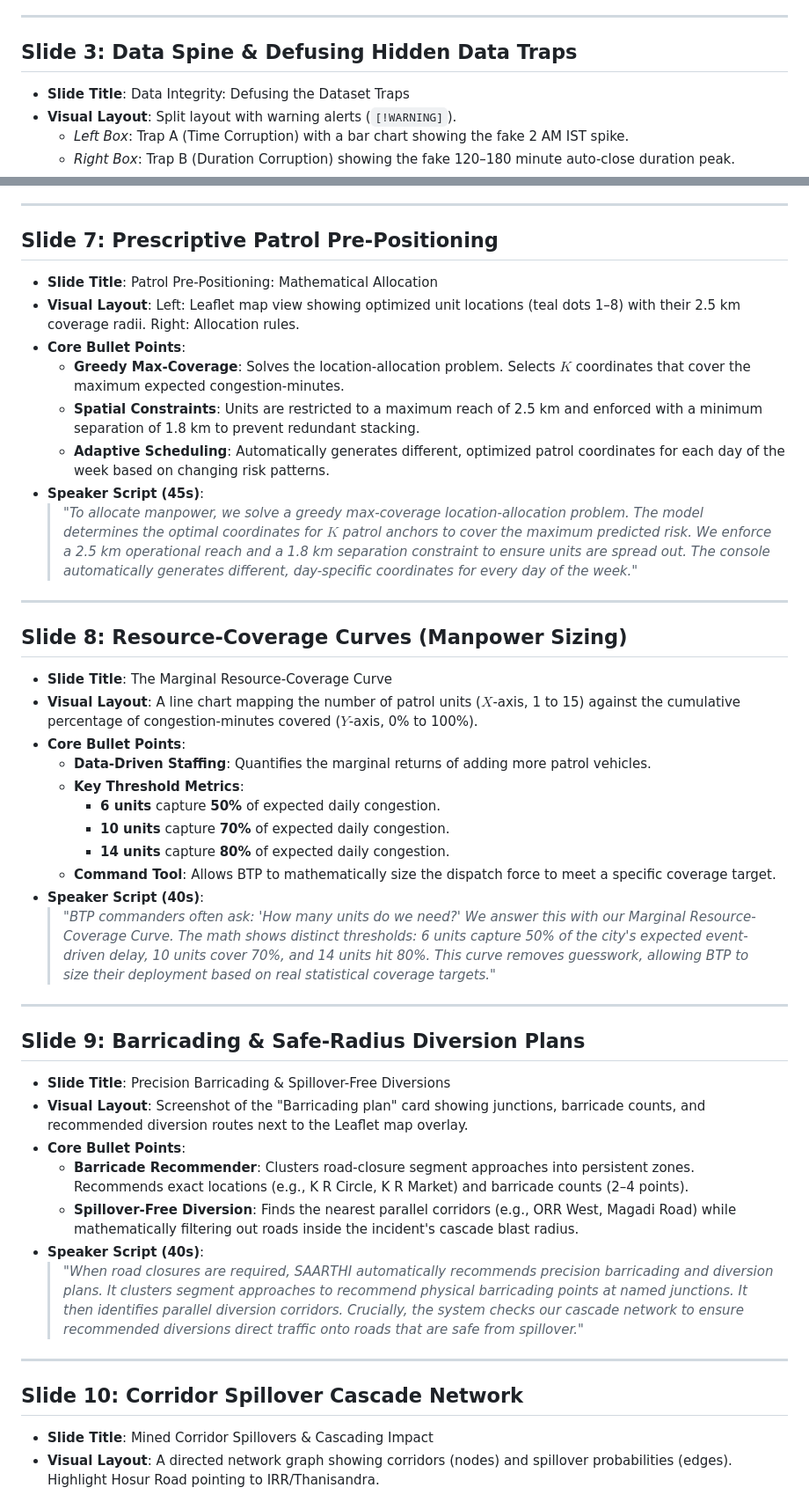
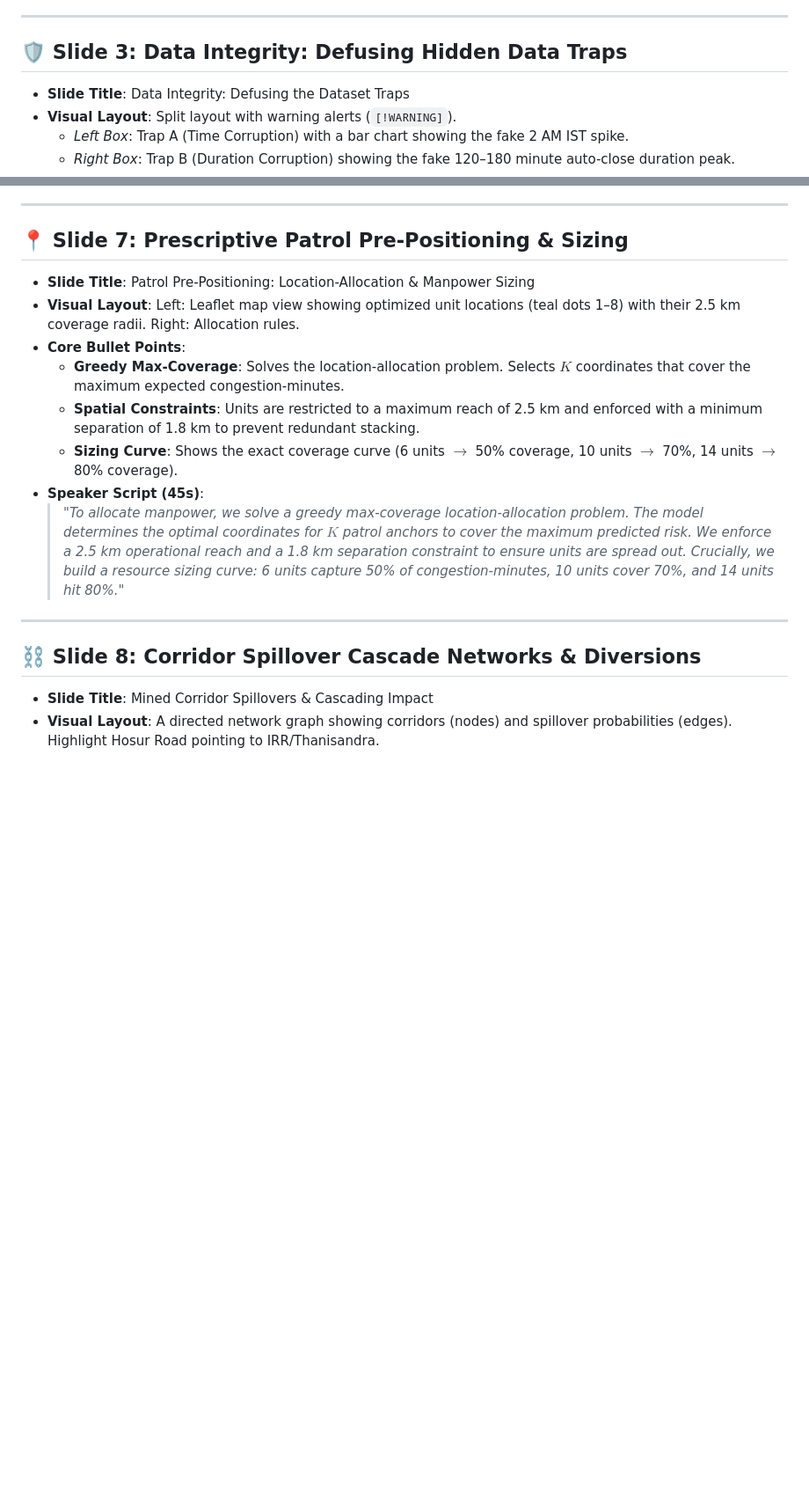
Before and after one commit to Deepikachintamreddy/saarthi-traffic-allocator, a Markdown page: docs/PRESENTATION.md, 2 parts joined by grey strips. Shown at 88% size. Drawn GitHub-style; blank space fills up the shorter version.

Commit message:
Update docs/PRESENTATION.md to reflect the perfect 10-slide outline with latest pipeline metrics

```diff
--- a/docs/PRESENTATION.md
+++ b/docs/PRESENTATION.md
@@ -29,7 +29,7 @@ This document contains a comprehensive, slide-by-slide outline for a **10+ Slide
 
 ---
 
-## Slide 3: Data Spine & Defusing Hidden Data Traps
+## 🛡️ Slide 3: Data Integrity: Defusing Hidden Data Traps
 *   **Slide Title**: Data Integrity: Defusing the Dataset Traps
 *   **Visual Layout**: Split layout with warning alerts (`[!WARNING]`).
     *   *Left Box*: Trap A (Time Corruption) with a bar chart showing the fake 2 AM IST spike.
@@ -80,45 +80,19 @@ This document contains a comprehensive, slide-by-slide outline for a **10+ Slide
 
 ---
 
-## Slide 7: Prescriptive Patrol Pre-Positioning
-*   **Slide Title**: Patrol Pre-Positioning: Mathematical Allocation
+## 📍 Slide 7: Prescriptive Patrol Pre-Positioning & Sizing
+*   **Slide Title**: Patrol Pre-Positioning: Location-Allocation & Manpower Sizing
 *   **Visual Layout**: Left: Leaflet map view showing optimized unit locations (teal dots 1–8) with their 2.5 km coverage radii. Right: Allocation rules.
 *   **Core Bullet Points**:
     *   **Greedy Max-Coverage**: Solves the location-allocation problem. Selects $K$ coordinates that cover the maximum expected congestion-minutes.
     *   **Spatial Constraints**: Units are restricted to a maximum reach of 2.5 km and enforced with a minimum separation of 1.8 km to prevent redundant stacking.
-    *   **Adaptive Scheduling**: Automatically generates different, optimized patrol coordinates for each day of the week based on changing risk patterns.
+    *   **Sizing Curve**: Shows the exact coverage curve (6 units $\rightarrow$ 50% coverage, 10 units $\rightarrow$ 70%, 14 units $\rightarrow$ 80% coverage).
 *   **Speaker Script (45s)**:
-    > *"To allocate manpower, we solve a greedy max-coverage location-allocation problem. The model determines the optimal coordinates for $K$ patrol anchors to cover the maximum predicted risk. We enforce a 2.5 km operational reach and a 1.8 km separation constraint to ensure units are spread out. The console automatically generates different, day-specific coordinates for every day of the week."*
+    > *"To allocate manpower, we solve a greedy max-coverage location-allocation problem. The model determines the optimal coordinates for $K$ patrol anchors to cover the maximum predicted risk. We enforce a 2.5 km operational reach and a 1.8 km separation constraint to ensure units are spread out. Crucially, we build a resource sizing curve: 6 units capture 50% of congestion-minutes, 10 units cover 70%, and 14 units hit 80%."*
 
 ---
 
-## Slide 8: Resource-Coverage Curves (Manpower Sizing)
-*   **Slide Title**: The Marginal Resource-Coverage Curve
-*   **Visual Layout**: A line chart mapping the number of patrol units ($X$-axis, 1 to 15) against the cumulative percentage of congestion-minutes covered ($Y$-axis, 0% to 100%).
-*   **Core Bullet Points**:
-    *   **Data-Driven Staffing**: Quantifies the marginal returns of adding more patrol vehicles.
-    *   **Key Threshold Metrics**:
-        *   **6 units** capture **50%** of expected daily congestion.
-        *   **10 units** capture **70%** of expected daily congestion.
-        *   **14 units** capture **80%** of expected daily congestion.
-    *   **Command Tool**: Allows BTP to mathematically size the dispatch force to meet a specific coverage target.
-*   **Speaker Script (40s)**:
-    > *"BTP commanders often ask: 'How many units do we need?' We answer this with our Marginal Resource-Coverage Curve. The math shows distinct thresholds: 6 units capture 50% of the city's expected event-driven delay, 10 units cover 70%, and 14 units hit 80%. This curve removes guesswork, allowing BTP to size their deployment based on real statistical coverage targets."*
-
----
-
-## Slide 9: Barricading & Safe-Radius Diversion Plans
-*   **Slide Title**: Precision Barricading & Spillover-Free Diversions
-*   **Visual Layout**: Screenshot of the "Barricading plan" card showing junctions, barricade counts, and recommended diversion routes next to the Leaflet map overlay.
-*   **Core Bullet Points**:
-    *   **Barricade Recommender**: Clusters road-closure segment approaches into persistent zones. Recommends exact locations (e.g., K R Circle, K R Market) and barricade counts (2–4 points).
-    *   **Spillover-Free Diversion**: Finds the nearest parallel corridors (e.g., ORR West, Magadi Road) while mathematically filtering out roads inside the incident's cascade blast radius.
-*   **Speaker Script (40s)**:
-    > *"When road closures are required, SAARTHI automatically recommends precision barricading and diversion plans. It clusters segment approaches to recommend physical barricading points at named junctions. It then identifies parallel diversion corridors. Crucially, the system checks our cascade network to ensure recommended diversions direct traffic onto roads that are safe from spillover."*
-
----
-
-## Slide 10: Corridor Spillover Cascade Network
+## ⛓️ Slide 8: Corridor Spillover Cascade Networks & Diversions
 *   **Slide Title**: Mined Corridor Spillovers & Cascading Impact
 *   **Visual Layout**: A directed network graph showing corridors (nodes) and spillover probabilities (edges). Highlight Hosur Road pointing to IRR/Thanisandra.
 *   **Core Bullet Points**:
```
Also changed, not shown: other parts of docs/PRESENTATION.md (+34 -21 lines).
